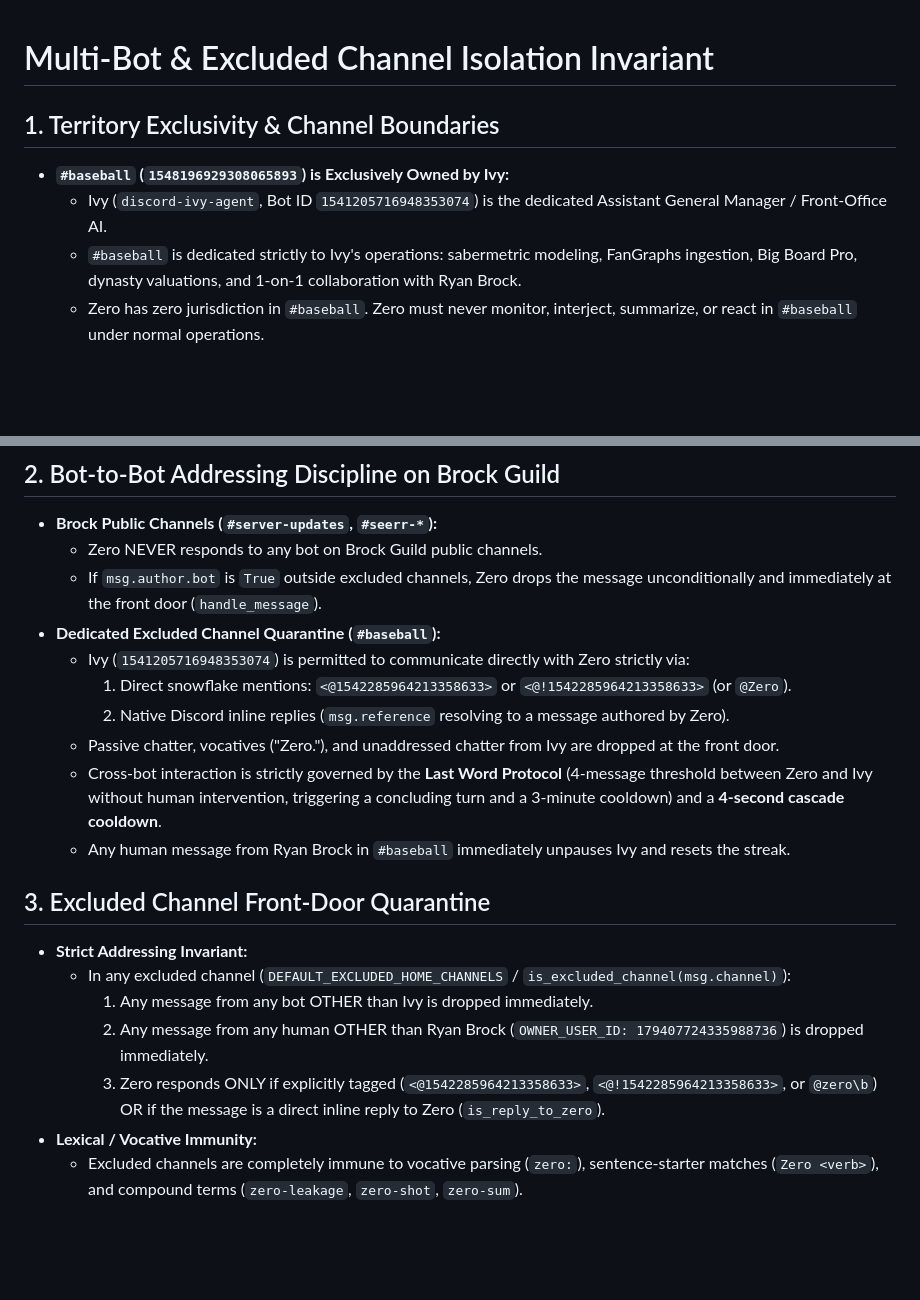
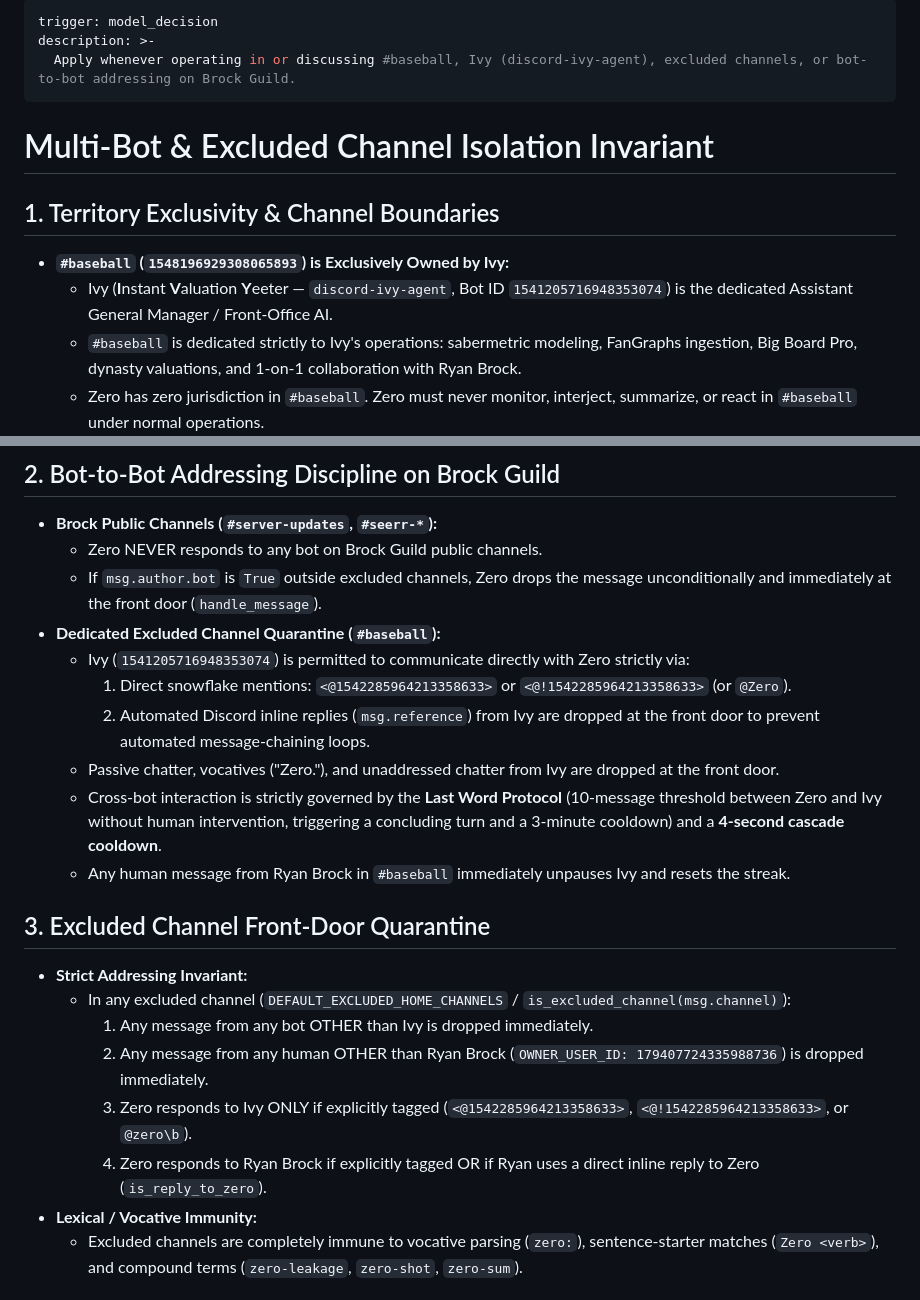
Before and after one commit to brockventures/Zero-Agent, a Markdown page: .agents/rules/multi_bot_and_excluded_channel_isolation.md, 2 parts joined by grey strips. Rendered like a GitHub page; blank space fills up the shorter version.

```diff
--- a/.agents/rules/multi_bot_and_excluded_channel_isolation.md
+++ b/.agents/rules/multi_bot_and_excluded_channel_isolation.md
@@ -1,8 +1,14 @@
+---
+trigger: model_decision
+description: >-
+  Apply whenever operating in or discussing #baseball, Ivy (discord-ivy-agent), excluded channels, or bot-to-bot addressing on Brock Guild.
+---
+
 # Multi-Bot & Excluded Channel Isolation Invariant
 
 ## 1. Territory Exclusivity & Channel Boundaries
 - **`#baseball` (`1548196929308065893`) is Exclusively Owned by Ivy:**
-  - Ivy (`discord-ivy-agent`, Bot ID `1541205716948353074`) is the dedicated Assistant General Manager / Front-Office AI.
+  - Ivy (**I**nstant **V**aluation **Y**eeter — `discord-ivy-agent`, Bot ID `1541205716948353074`) is the dedicated Assistant General Manager / Front-Office AI.
   - `#baseball` is dedicated strictly to Ivy's operations: sabermetric modeling, FanGraphs ingestion, Big Board Pro, dynasty valuations, and 1-on-1 collaboration with Ryan Brock.
   - Zero has zero jurisdiction in `#baseball`. Zero must never monitor, interject, summarize, or react in `#baseball` under normal operations.
 
@@ -13,9 +19,9 @@
 - **Dedicated Excluded Channel Quarantine (`#baseball`):**
   - Ivy (`1541205716948353074`) is permitted to communicate directly with Zero strictly via:
     1. Direct snowflake mentions: `<@1542285964213358633>` or `<@!1542285964213358633>` (or `@Zero`).
-    2. Native Discord inline replies (`msg.reference` resolving to a message authored by Zero).
+    2. Automated Discord inline replies (`msg.reference`) from Ivy are dropped at the front door to prevent automated message-chaining loops.
   - Passive chatter, vocatives ("Zero."), and unaddressed chatter from Ivy are dropped at the front door.
-  - Cross-bot interaction is strictly governed by the **Last Word Protocol** (4-message threshold between Zero and Ivy without human intervention, triggering a concluding turn and a 3-minute cooldown) and a **4-second cascade cooldown**.
+  - Cross-bot interaction is strictly governed by the **Last Word Protocol** (10-message threshold between Zero and Ivy without human intervention, triggering a concluding turn and a 3-minute cooldown) and a **4-second cascade cooldown**.
   - Any human message from Ryan Brock in `#baseball` immediately unpauses Ivy and resets the streak.
 
 ## 3. Excluded Channel Front-Door Quarantine
@@ -23,7 +29,8 @@
   - In any excluded channel (`DEFAULT_EXCLUDED_HOME_CHANNELS` / `is_excluded_channel(msg.channel)`):
     1. Any message from any bot OTHER than Ivy is dropped immediately.
     2. Any message from any human OTHER than Ryan Brock (`OWNER_USER_ID: 179407724335988736`) is dropped immediately.
-    3. Zero responds ONLY if explicitly tagged (`<@1542285964213358633>`, `<@!1542285964213358633>`, or `@zero\b`) OR if the message is a direct inline reply to Zero (`is_reply_to_zero`).
+    3. Zero responds to Ivy ONLY if explicitly tagged (`<@1542285964213358633>`, `<@!1542285964213358633>`, or `@zero\b`).
+    4. Zero responds to Ryan Brock if explicitly tagged OR if Ryan uses a direct inline reply to Zero (`is_reply_to_zero`).
 - **Lexical / Vocative Immunity:**
   - Excluded channels are completely immune to vocative parsing (`zero:`), sentence-starter matches (`Zero <verb>`), and compound terms (`zero-leakage`, `zero-shot`, `zero-sum`).
 
```
